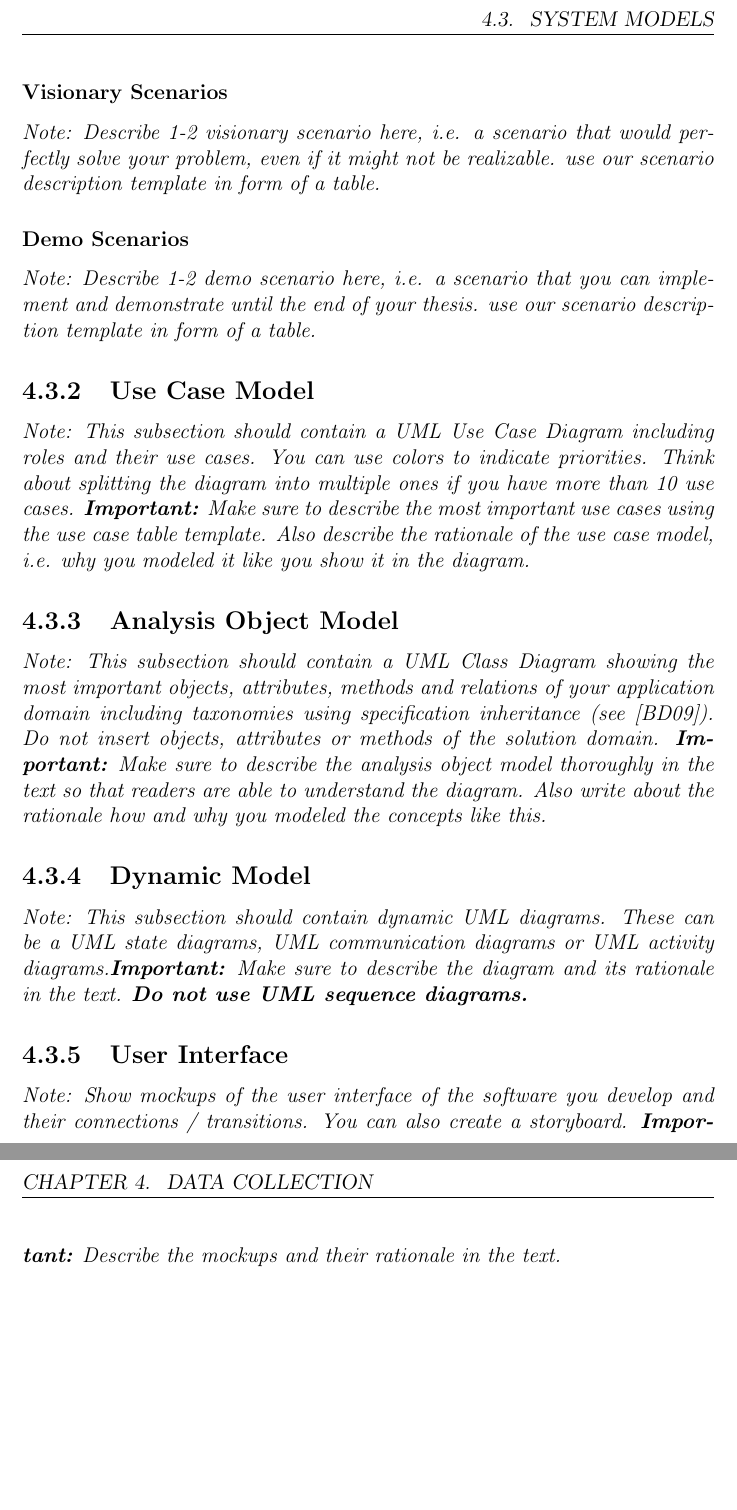
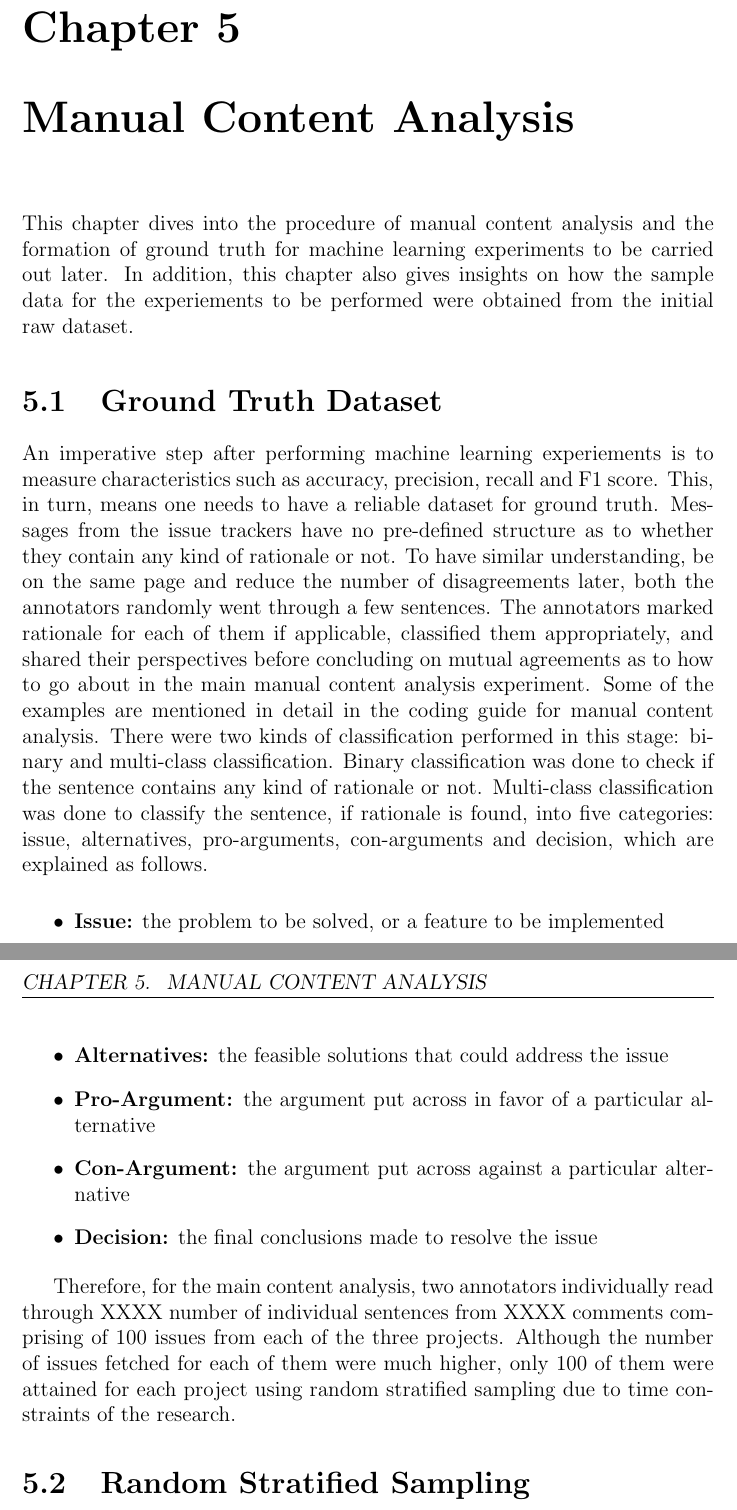
Before and after one commit to ansin218/master-thesis, a LaTeX thesis (thesis-template-master/thesis.tex): two parts of pages 19 and 20 of 30, joined at a grey line, cut at the place of the change, the shorter picture padded with empty space. Compiled offline with pdfLaTeX.

Commit message:
Added Ground Truth Dataset part

```diff
--- a/thesis-template-master/thesis.tex
+++ b/thesis-template-master/thesis.tex
@@ -224 +224,7 @@ Ubuntu makes use of Bazaar primarily for its version control, which was develope
 
+\chapter{Manual Content Analysis}
+
+This chapter dives into the procedure of manual content analysis and the formation of ground truth for machine learning experiments to be carried out later. In addition, this chapter also gives insights on how the sample data for the experiements to be performed were obtained from the initial raw dataset.
+
+\section{Ground Truth Dataset}
+An imperative step after performing machine learning experiements is to measure characteristics such as accuracy, precision, recall and F1 score. This, in turn, means one needs to have a reliable dataset for ground truth. Messages from the issue trackers have no pre-defined structure as to whether they contain any kind of rationale or not. To have similar understanding, be on the same page and reduce the number of disagreements later, both the annotators randomly went through a few sentences. The annotators marked rationale for each of them if applicable, classified them appropriately, and shared their perspectives before concluding on mutual agreements as to how to go about in the main manual content analysis experiment.  Some of the examples are mentioned in detail in the coding guide for manual content analysis. There were two kinds of classification performed in this stage: binary and multi-class classification. Binary classification was done to check if the sentence contains any kind of rationale or not. Multi-class classification was done to classify the sentence, if rationale is found, into five categories: issue, alternatives, pro-arguments, con-arguments and decision, which are explained as follows.
@@ -226,2 +231,7 @@ Ubuntu makes use of Bazaar primarily for its version control, which was develope
 
 \begin{itemize}
+\item \textbf{Issue:} the problem to be solved, or a feature to be implemented
+\item \textbf{Alternatives:} the feasible solutions that could address the issue
+\item \textbf{Pro-Argument:} the argument put across in favor of a particular alternative
+\item \textbf{Con-Argument:} the argument put across against a particular alternative
+\item \textbf{Decision:} the final conclusions made to resolve the issue
@@ -231,4 +238,4 @@ Ubuntu makes use of Bazaar primarily for its version control, which was develope
 \end{itemize}
 
-\subsection{Nonfunctional Requirements}
+Therefore, for the main content analysis, two annotators individually read through XXXX number of individual sentences from XXXX comments comprising of 100 issues from each of the three projects. Although the number of issues fetched for each of them were much higher, only 100 of them were attained for each project using random stratified sampling due to time constraints of the research.
 
@@ -251,28 +242,4 @@ Ubuntu makes use of Bazaar primarily for its version control, which was develope
-\subsubsection{Visionary Scenarios}
-
-\textit{Note: Describe 1-2 visionary scenario here, i.e. a scenario that would perfectly solve your problem, even if it might not be realizable. use our scenario description template in form of a table.}
-
-\subsubsection{Demo Scenarios}
-
-\textit{Note: Describe 1-2 demo scenario here, i.e. a scenario that you can implement and demonstrate until the end of your thesis. use our scenario description template in form of a table.}
-
-\subsection{Use Case Model}
-
-\textit{Note: This subsection should contain a UML Use Case Diagram including roles and their use cases. You can use colors to indicate priorities. Think about splitting the diagram into multiple ones if you have more than 10 use cases.
-\textbf{Important:} Make sure to describe the most important use cases using the use case table template. Also describe the rationale of the use case model, i.e. why you modeled it like you show it in the diagram.}
-
-\subsection{Analysis Object Model}
-
-\textit{Note: This subsection should contain a UML Class Diagram showing the most important objects, attributes, methods and relations of your application domain including taxonomies using specification inheritance (see \cite{bruegge2004object}). Do not insert objects, attributes or methods of the solution domain.
-\textbf{Important:} Make sure to describe the analysis object model thoroughly in the text so that readers are able to understand the diagram. Also write about the rationale how and why you modeled the concepts like this.}
-
-\subsection{Dynamic Model}
-
-\textit{Note: This subsection should contain dynamic UML diagrams. These can be a UML state diagrams, UML communication diagrams or UML activity diagrams.\textbf{Important:} Make sure to describe the diagram and its rationale in the text. \textbf{Do not use UML sequence diagrams.}}
-
-\subsection{User Interface}
-
-\textit{Note: Show mockups of the user interface of the software you develop and their connections / transitions. You can also create a storyboard. \textbf{Important:} Describe the mockups and their rationale in the text.}
+\section{Random Stratified Sampling}
 
 
 
```
Also changed, not shown: thesis-template-master/thesis.tex (26 more changed lines).
